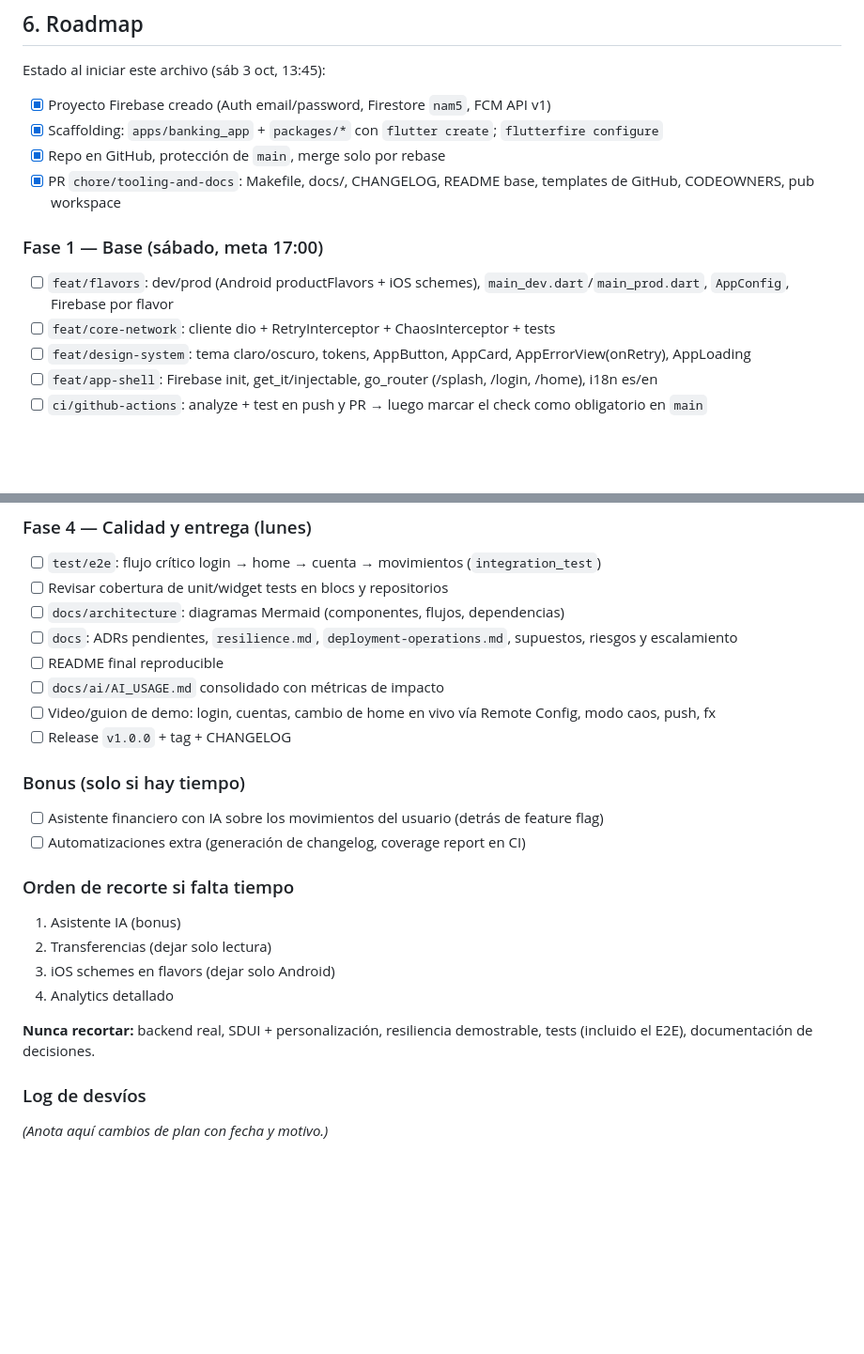
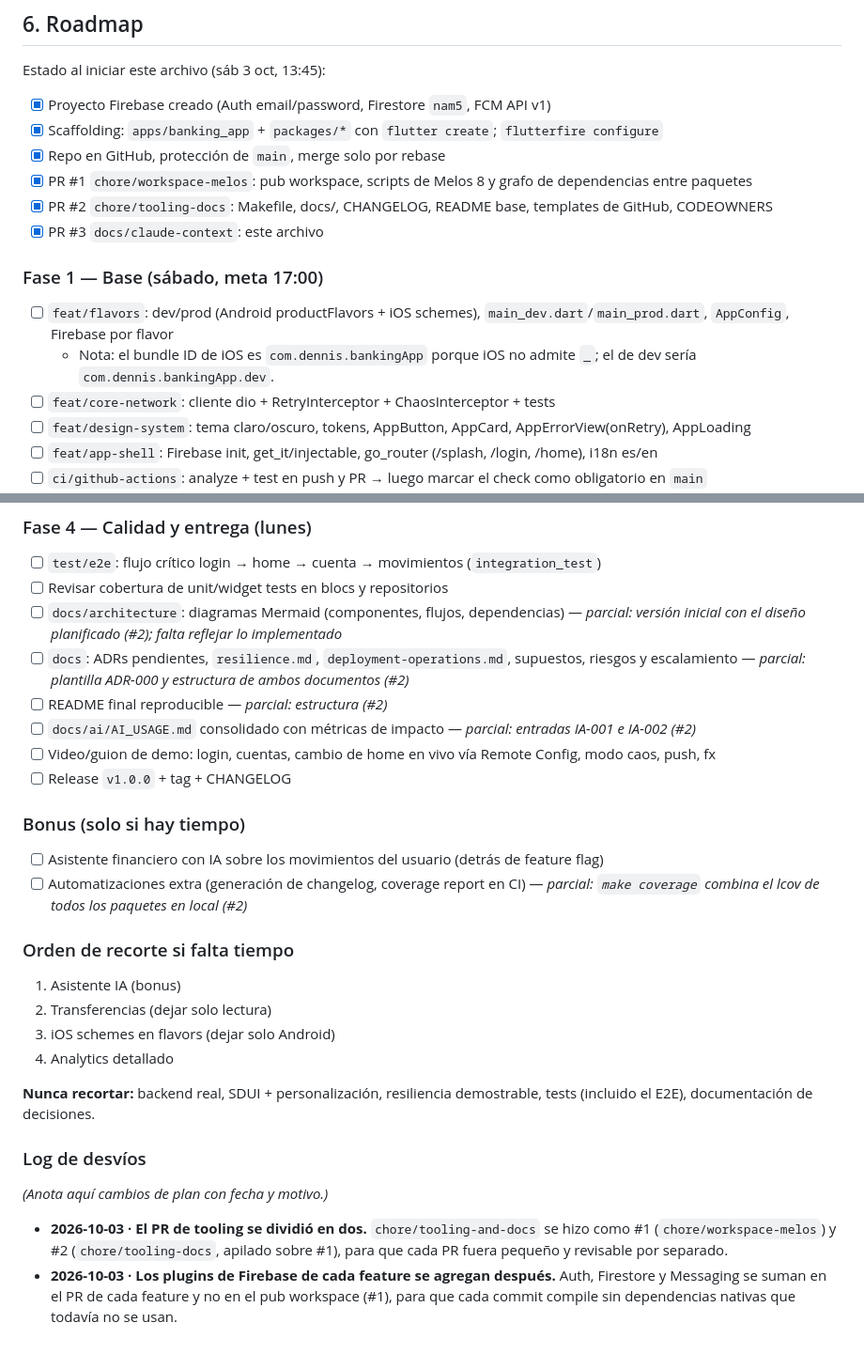
Before and after one commit to Denniss2C/bi-digital-banking, a Markdown page: CLAUDE.md, 2 parts joined by grey strips. Shown at 94% size. GitHub-like rendering; blank space fills up the shorter version.

Commit message:
docs: sync roadmap status in CLAUDE.md
- record PRs #1-#3 as done and mark partial Phase 4 items
- note iOS bundle id constraint for flavors
- log plan deviations (split tooling PR, deferred Firebase plugins)

Co-Authored-By: Claude Opus 5.5 (1M context) <noreply@anthropic.com>

```diff
--- a/CLAUDE.md
+++ b/CLAUDE.md
@@ -168,10 +168,13 @@ Estado al iniciar este archivo (sáb 3 oct, 13:45):
 - [x] Proyecto Firebase creado (Auth email/password, Firestore `nam5`, FCM API v1)
 - [x] Scaffolding: `apps/banking_app` + `packages/*` con `flutter create`; `flutterfire configure`
 - [x] Repo en GitHub, protección de `main`, merge solo por rebase
-- [x] PR `chore/tooling-and-docs`: Makefile, docs/, CHANGELOG, README base, templates de GitHub, CODEOWNERS, pub workspace
+- [x] PR #1 `chore/workspace-melos`: pub workspace, scripts de Melos 8 y grafo de dependencias entre paquetes
+- [x] PR #2 `chore/tooling-docs`: Makefile, docs/, CHANGELOG, README base, templates de GitHub, CODEOWNERS
+- [x] PR #3 `docs/claude-context`: este archivo
 
 ### Fase 1 — Base (sábado, meta 17:00)
 - [ ] `feat/flavors`: dev/prod (Android productFlavors + iOS schemes), `main_dev.dart`/`main_prod.dart`, `AppConfig`, Firebase por flavor
+  - Nota: el bundle ID de iOS es `com.dennis.bankingApp` porque iOS no admite `_`; el de dev sería `com.dennis.bankingApp.dev`.
 - [ ] `feat/core-network`: cliente dio + RetryInterceptor + ChaosInterceptor + tests
 - [ ] `feat/design-system`: tema claro/oscuro, tokens, AppButton, AppCard, AppErrorView(onRetry), AppLoading
 - [ ] `feat/app-shell`: Firebase init, get_it/injectable, go_router (/splash, /login, /home), i18n es/en
@@ -195,16 +198,16 @@ Estado al iniciar este archivo (sáb 3 oct, 13:45):
 ### Fase 4 — Calidad y entrega (lunes)
 - [ ] `test/e2e`: flujo crítico login → home → cuenta → movimientos (`integration_test`)
 - [ ] Revisar cobertura de unit/widget tests en blocs y repositorios
-- [ ] `docs/architecture`: diagramas Mermaid (componentes, flujos, dependencias)
-- [ ] `docs`: ADRs pendientes, `resilience.md`, `deployment-operations.md`, supuestos, riesgos y escalamiento
-- [ ] README final reproducible
-- [ ] `docs/ai/AI_USAGE.md` consolidado con métricas de impacto
+- [ ] `docs/architecture`: diagramas Mermaid (componentes, flujos, dependencias) — _parcial: versión inicial con el diseño planificado (#2); falta reflejar lo implementado_
+- [ ] `docs`: ADRs pendientes, `resilience.md`, `deployment-operations.md`, supuestos, riesgos y escalamiento — _parcial: plantilla ADR-000 y estructura de ambos documentos (#2)_
+- [ ] README final reproducible — _parcial: estructura (#2)_
+- [ ] `docs/ai/AI_USAGE.md` consolidado con métricas de impacto — _parcial: entradas IA-001 e IA-002 (#2)_
 - [ ] Video/guion de demo: login, cuentas, cambio de home en vivo vía Remote Config, modo caos, push, fx
 - [ ] Release `v1.0.0` + tag + CHANGELOG
 
 ### Bonus (solo si hay tiempo)
 - [ ] Asistente financiero con IA sobre los movimientos del usuario (detrás de feature flag)
-- [ ] Automatizaciones extra (generación de changelog, coverage report en CI)
+- [ ] Automatizaciones extra (generación de changelog, coverage report en CI) — _parcial: `make coverage` combina el lcov de todos los paquetes en local (#2)_
 
 ### Orden de recorte si falta tiempo
 1. Asistente IA (bonus)
@@ -216,3 +219,6 @@ Estado al iniciar este archivo (sáb 3 oct, 13:45):
 
 ### Log de desvíos
 _(Anota aquí cambios de plan con fecha y motivo.)_
+
+- **2026-10-03 · El PR de tooling se dividió en dos.** `chore/tooling-and-docs` se hizo como #1 (`chore/workspace-melos`) y #2 (`chore/tooling-docs`, apilado sobre #1), para que cada PR fuera pequeño y revisable por separado.
+- **2026-10-03 · Los plugins de Firebase de cada feature se agregan después.** Auth, Firestore y Messaging se suman en el PR de cada feature y no en el pub workspace (#1), para que cada commit compile sin dependencias nativas que todavía no se usan.
```
